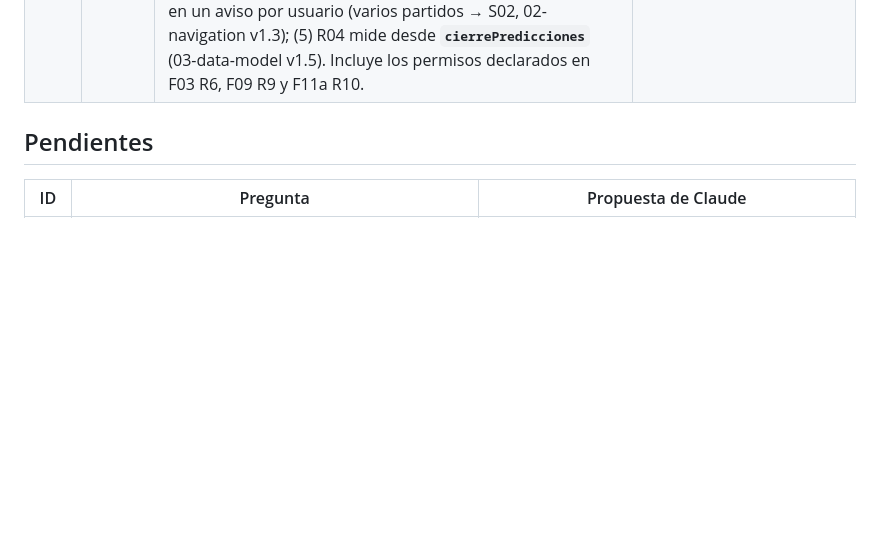
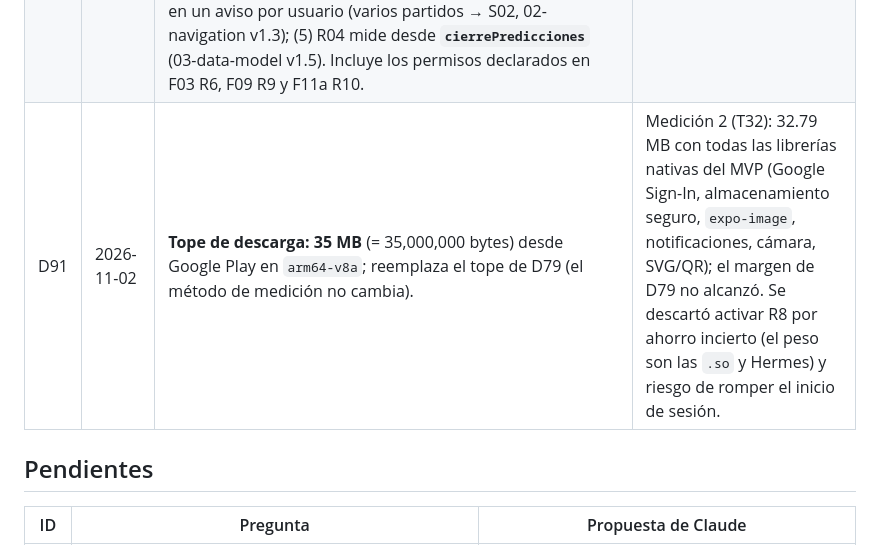
Before and after one commit to Jesus292005/AM_Proyecto-Integral_375865, a Markdown page: specs/decisions.md, the part around the change. Drawn GitHub-style; blank space fills up the shorter version.

```diff
--- a/specs/decisions.md
+++ b/specs/decisions.md
@@ -97,6 +97,7 @@
 | D88 | 2026-11-02 | **Plan replanteado** (01-mvp v1.4, reemplaza el plan de D33 y los módulos M4–M6 de D66): S5 M2 Predecir (F03, F04, F09, F11a) · S6 M3 Calificar (F05, F06, F10, F11b) · S7 M4 Competir (F07, F08, F12) · S8 congelamiento. **F12 QR pasa a Must** (reemplaza esa parte de D32). F13 Rachas entra en S7 solo si sobra tiempo; F14–F21 quedan fuera del plan (siguen como Should/Could). Las specs del módulo siguiente se escriben mientras se valida el actual; la validación en el teléfono es una por feature con su guion y se puede juntar al final del módulo. Las dependencias nativas que faltan para el MVP (las de D51: `expo-notifications` para F11a; `expo-camera`, `react-native-svg` y `react-native-qrcode-svg` para F12 y los íconos de 05-ui §7) se instalan **juntas en M2** con una sola development build y la medición contra D79. | S2 cerró tarde (D87) y el plan anterior ya no es alcanzable. La idea aprobada por el docente prometía funcionalidades nativas y la voz ya salió (D22). Decisión de Jesús. |
 | D89 | 2026-11-02 | **Forma de trabajo** (`CLAUDE.md`): niveles de decisión (1 implementación, 2 supuesto, 3 bloqueante), trabajo por lotes sin aprobación entre tareas, subagente `revisor` al cerrar cada lote, pruebas nombradas con el id del criterio, reporte corto y un chat por feature. **Ya no se crean archivos `*-propuestas.md`** (reemplaza esa parte de D73): los supuestos viven en la columna "Supuestos" del archivo de tareas y `decisions.md` solo recibe decisiones de nivel 3. | El tiempo de Jesús es el recurso más escaso; verifica por trazabilidad sin leer todo el diff. Decisión de Jesús. |
 | D90 | 2026-11-02 | **Specs de M2 aprobadas** (F03, F04, F09, F11a v1.0) y **tareas de S5** (`tasks/S5.md` v1.0, T31–T45). Decisiones: (1) una predicción se puede **quitar** antes del cierre; (2) los partidos simulados los ven **todos** los usuarios, con la etiqueta "Simulado"; (3) un simulado termina siempre con el **marcador real** del partido de origen; (4) recordatorio **1 h antes del cierre, solo a quien no ha predicho**, agrupado en un aviso por usuario (varios partidos → S02, 02-navigation v1.3); (5) R04 mide desde **`cierrePredicciones`** (03-data-model v1.5). Incluye los permisos declarados en F03 R6, F09 R9 y F11a R10. | Aprobación de Jesús (opción A en las 5). |
+| D91 | 2026-11-02 | **Tope de descarga: 35 MB** (= 35,000,000 bytes) desde Google Play en `arm64-v8a`; reemplaza el tope de D79 (el método de medición no cambia). | Medición 2 (T32): 32.79 MB con todas las librerías nativas del MVP (Google Sign-In, almacenamiento seguro, `expo-image`, notificaciones, cámara, SVG/QR); el margen de D79 no alcanzó. Se descartó activar R8 por ahorro incierto (el peso son las `.so` y Hermes) y riesgo de romper el inicio de sesión. |
 
 ## Pendientes
 
```
Also changed, not shown: specs/01-mvp.md (+1 -1 lines), specs/04-tech-stack.md (+11 -4 lines).
